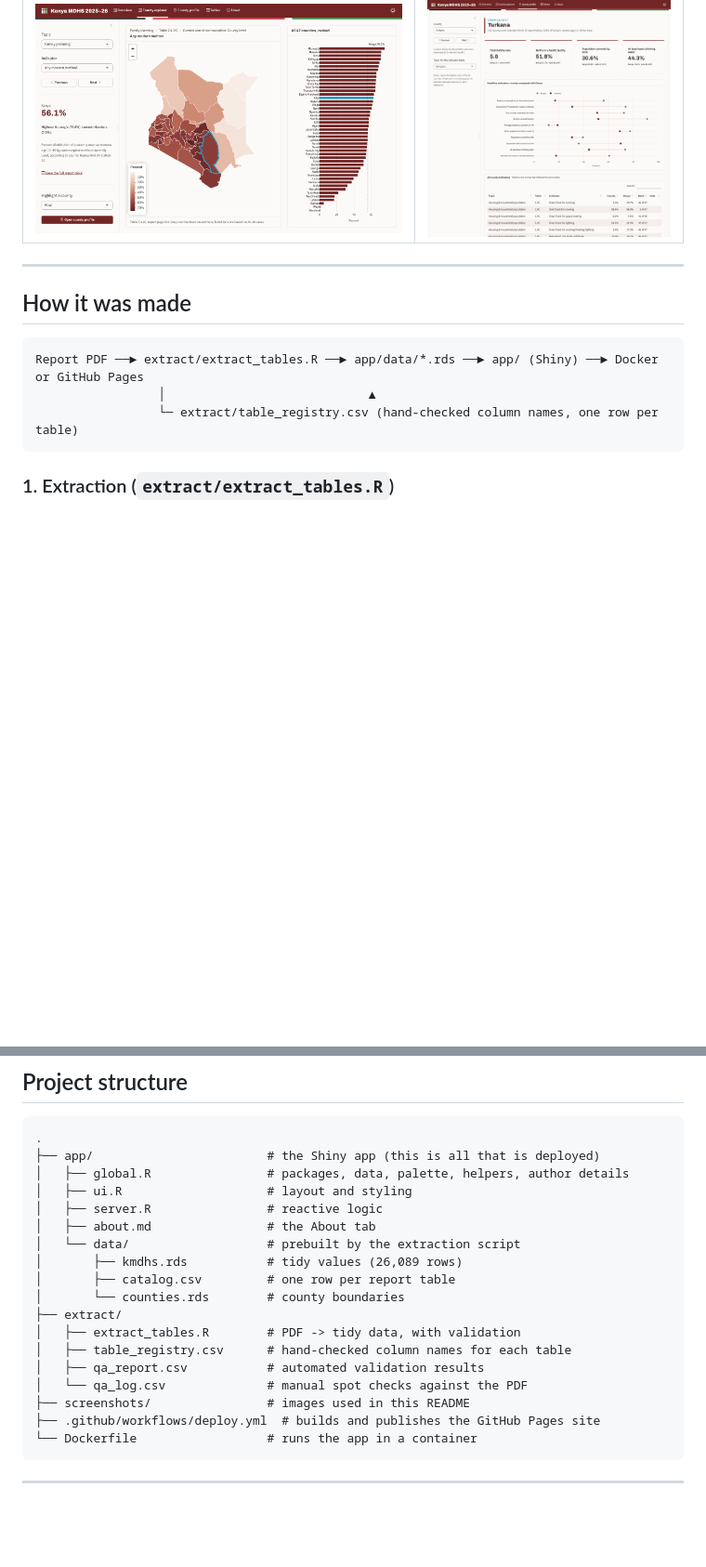
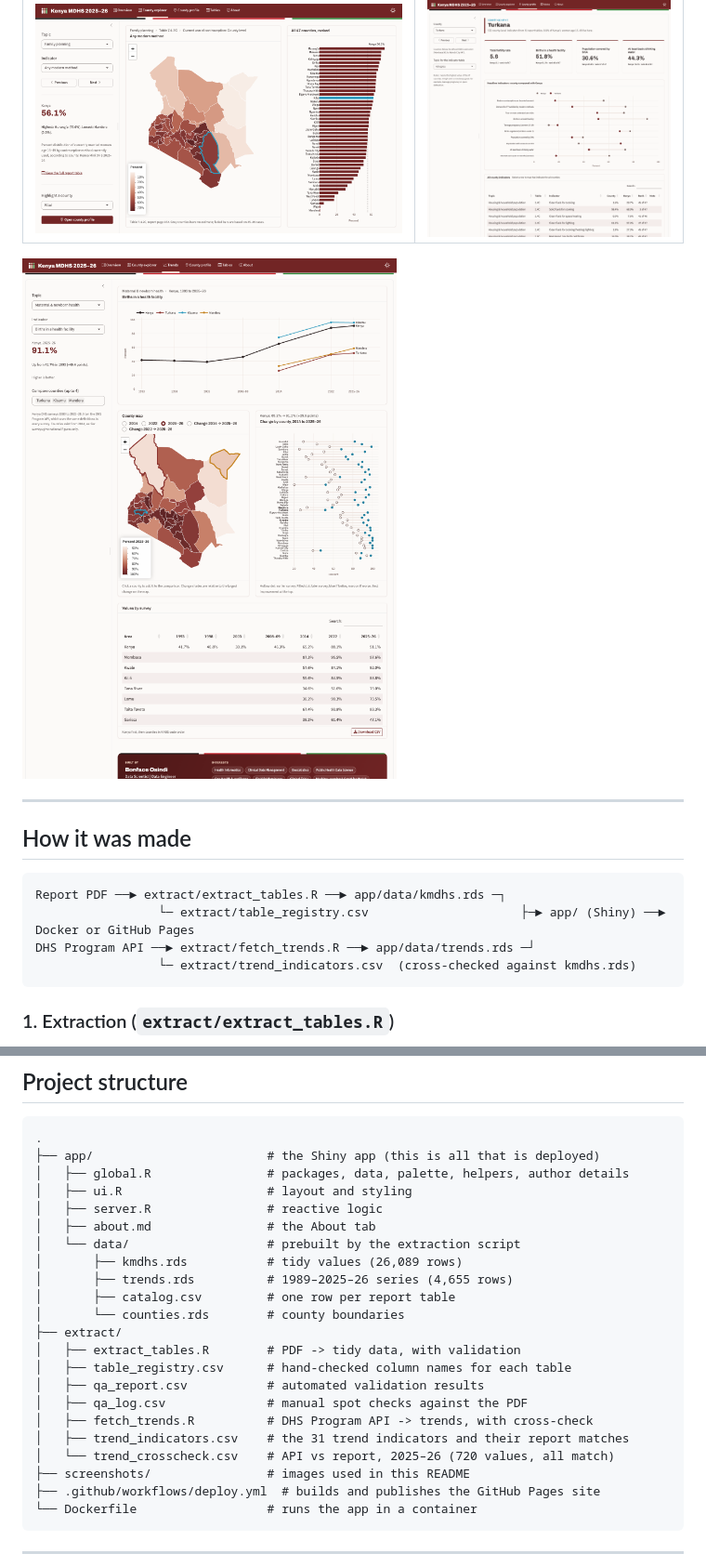
Before and after one commit to bonfaceosindi/kenya-mdhs-dashboard, a Markdown page: README.md, 2 parts joined by grey strips. Shown at 93% size. GitHub-like rendering; pictures changed too: screenshots/trends.png (added); blank space fills up the shorter version.

````diff
--- a/README.md
+++ b/README.md
@@ -56,14 +57,17 @@ and the Kenyan flag.
 |---|---|
 | ![County explorer](screenshots/county-explorer.png) | ![County profile](screenshots/county-profile.png) |
 
+![Trends: births in a health facility, 1993 to 2025–26, with three counties compared](screenshots/trends.png)
+
 ---
 
 ## How it was made
 
 ```
-Report PDF ──► extract/extract_tables.R ──► app/data/*.rds ──► app/ (Shiny) ──► Docker or GitHub Pages
-                 │                            ▲
-                 └─ extract/table_registry.csv (hand-checked column names, one row per table)
+Report PDF ──► extract/extract_tables.R ──► app/data/kmdhs.rds ─┐
+                 └─ extract/table_registry.csv                     ├─► app/ (Shiny) ──► Docker or GitHub Pages
+DHS Program API ──► extract/fetch_trends.R ──► app/data/trends.rds ─┘
+                 └─ extract/trend_indicators.csv  (cross-checked against kmdhs.rds)
 ```
 
 ### 1. Extraction (`extract/extract_tables.R`)
@@ -135,13 +159,17 @@ not need `sf` at runtime.
 │   ├── about.md                # the About tab
 │   └── data/                   # prebuilt by the extraction script
 │       ├── kmdhs.rds           # tidy values (26,089 rows)
+│       ├── trends.rds          # 1989–2025–26 series (4,655 rows)
 │       ├── catalog.csv         # one row per report table
 │       └── counties.rds        # county boundaries
 ├── extract/
 │   ├── extract_tables.R        # PDF -> tidy data, with validation
 │   ├── table_registry.csv      # hand-checked column names for each table
 │   ├── qa_report.csv           # automated validation results
-│   └── qa_log.csv              # manual spot checks against the PDF
+│   ├── qa_log.csv              # manual spot checks against the PDF
+│   ├── fetch_trends.R          # DHS Program API -> trends, with cross-check
+│   ├── trend_indicators.csv    # the 31 trend indicators and their report matches
+│   └── trend_crosscheck.csv    # API vs report, 2025–26 (720 values, all match)
 ├── screenshots/                # images used in this README
 ├── .github/workflows/deploy.yml  # builds and publishes the GitHub Pages site
 └── Dockerfile                  # runs the app in a container
````
Also changed, not shown: other parts of README.md (+35 -4 lines), app/about.md (+12 -2 lines), 7 other files.
